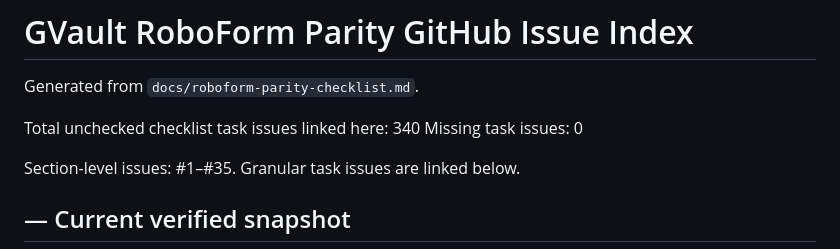
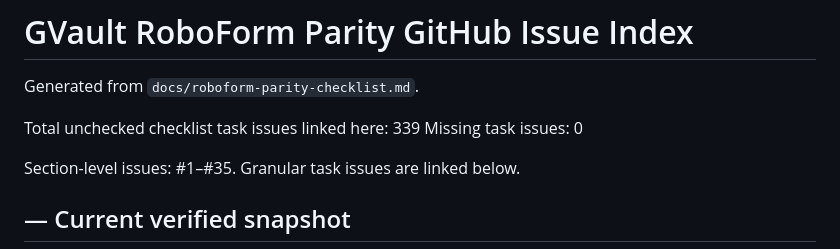
Before and after one commit to guberm/gvault, a Markdown page: docs/roboform-parity-issue-index.md, the part around one of its changes. Rendered like a GitHub page.

```diff
--- a/docs/roboform-parity-issue-index.md
+++ b/docs/roboform-parity-issue-index.md
@@ -2,7 +2,7 @@
 
 Generated from `docs/roboform-parity-checklist.md`.
 
-Total unchecked checklist task issues linked here: 340
+Total unchecked checklist task issues linked here: 339
 Missing task issues: 0
 
 Section-level issues: #1–#35. Granular task issues are linked below.
```
Also changed, not shown: other parts of docs/roboform-parity-issue-index.md (+1 -1 lines), docs/roboform-parity-checklist.md (+1 -1 lines).
